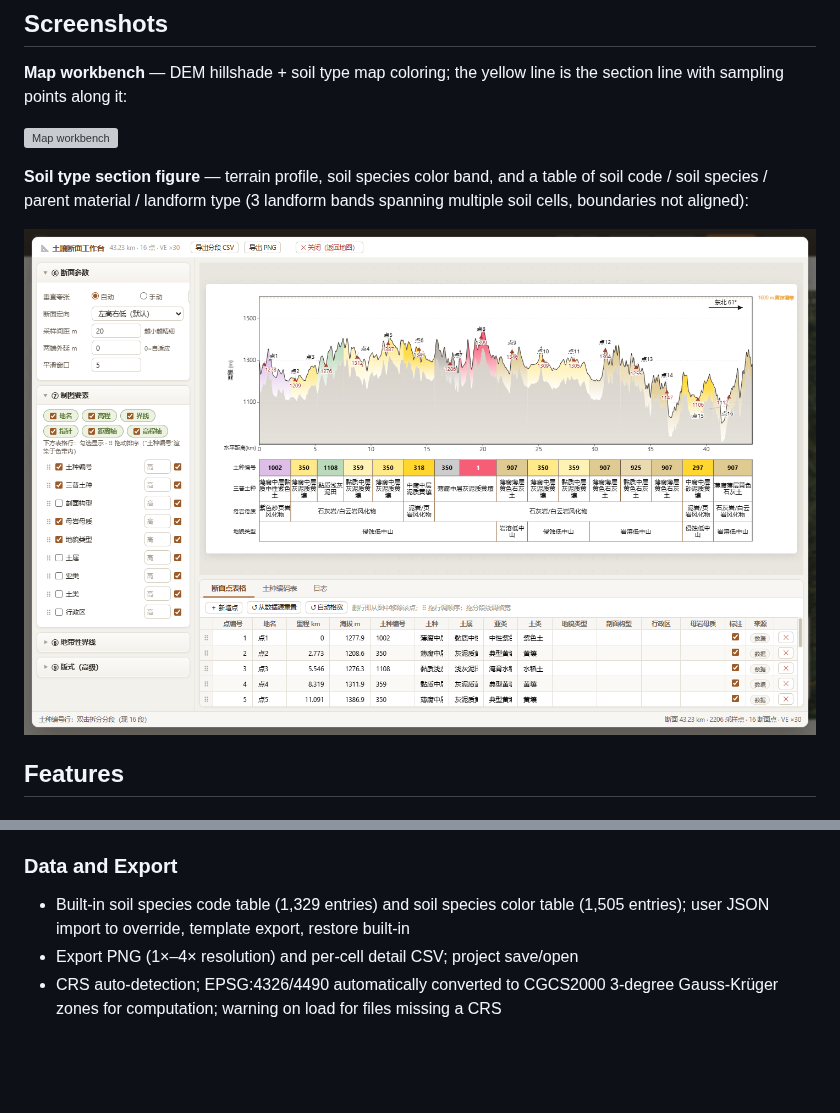
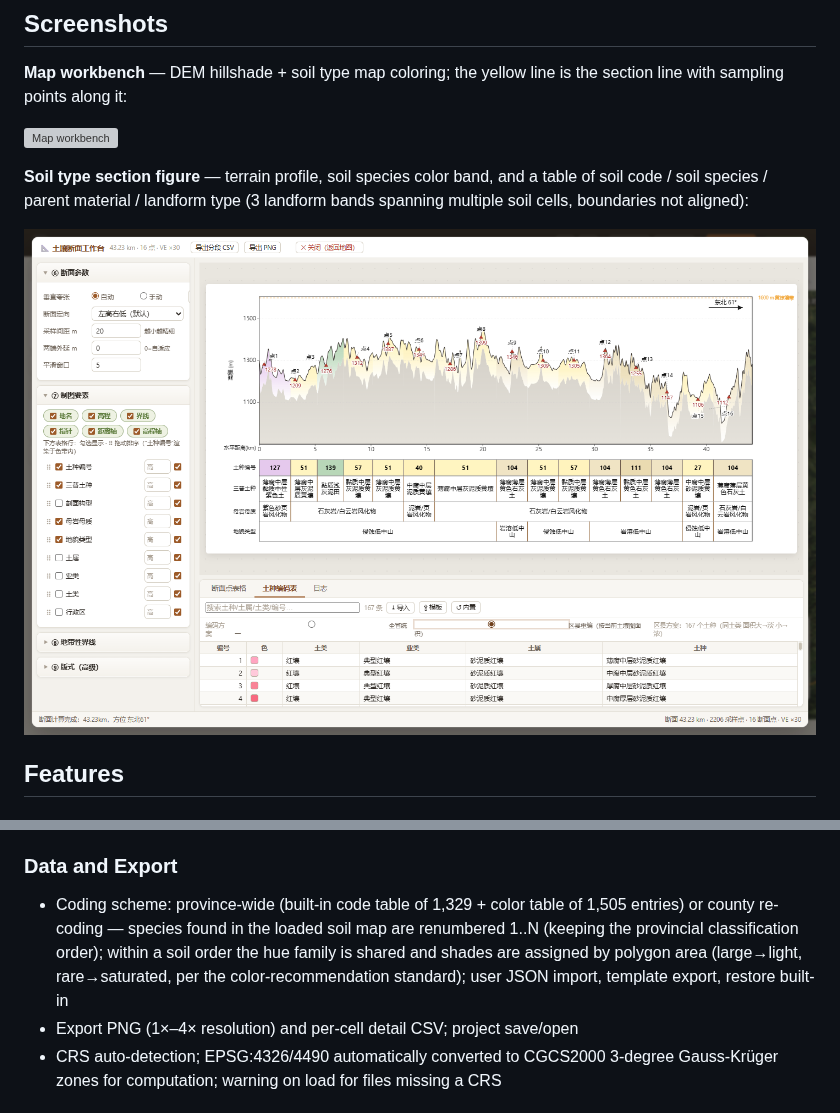
Before and after one commit to runker54/soil-section-mapper, a Markdown page: README.en.md, 2 parts joined by grey strips. GitHub-like rendering; pictures changed too: screenshots/section-figure.png; blank space fills up the shorter version; grey boxes are pictures that could not be loaded.

```diff
--- a/README.en.md
+++ b/README.en.md
@@ -36,7 +36,7 @@ Tech stack: Rust · Tauri 2 · MapLibre GL · GDAL 3.10 (dynamically loaded via
 - Section point table: all fields editable, soil species and elevation extracted along the line by distance, drag to reorder, add/delete rows synced across table, figure, and map
 
 ### Data and Export
-- Built-in soil species code table (1,329 entries) and soil species color table (1,505 entries); user JSON import to override, template export, restore built-in
+- Coding scheme: province-wide (built-in code table of 1,329 + color table of 1,505 entries) or county re-coding — species found in the loaded soil map are renumbered 1..N (keeping the provincial classification order); within a soil order the hue family is shared and shades are assigned by polygon area (large→light, rare→saturated, per the color-recommendation standard); user JSON import, template export, restore built-in
 - Export PNG (1×–4× resolution) and per-cell detail CSV; project save/open
 - CRS auto-detection; EPSG:4326/4490 automatically converted to CGCS2000 3-degree Gauss-Krüger zones for computation; warning on load for files missing a CRS
 
```
Also changed, not shown: README.md (+1 -1 lines), 9 other files.
